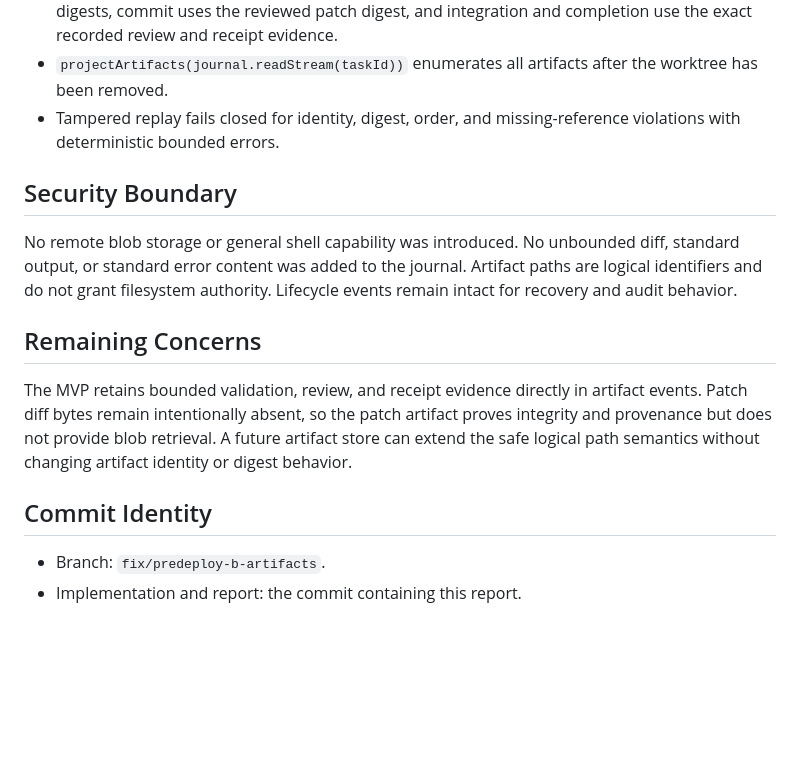
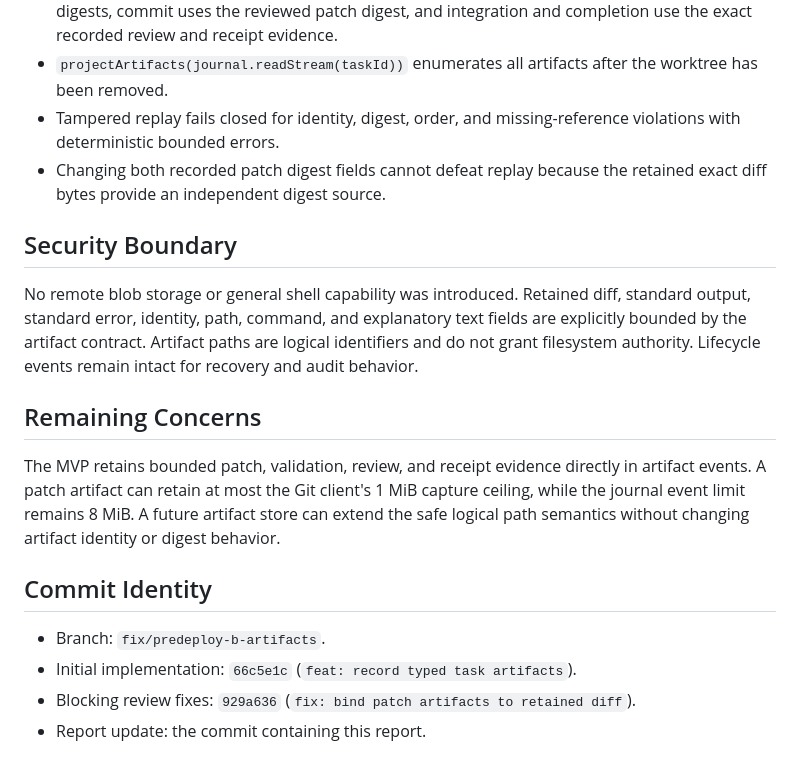
Before and after one commit to talibilat/zentra, a Markdown page: docs/execution/issue-006-implementation-report.md, the part around one of its changes. Drawn GitHub-style; blank space fills up the shorter version.

```diff
--- a/docs/execution/issue-006-implementation-report.md
+++ b/docs/execution/issue-006-implementation-report.md
@@ -63,21 +70,24 @@ Legacy streams without artifact events remain readable, while any stream that en
 - Validation uses the patch diff digest as its subject, review uses the exact patch and validation digests, commit uses the reviewed patch digest, and integration and completion use the exact recorded review and receipt evidence.
 - `projectArtifacts(journal.readStream(taskId))` enumerates all artifacts after the worktree has been removed.
 - Tampered replay fails closed for identity, digest, order, and missing-reference violations with deterministic bounded errors.
+- Changing both recorded patch digest fields cannot defeat replay because the retained exact diff bytes provide an independent digest source.
 
 ## Security Boundary
 
 No remote blob storage or general shell capability was introduced.
-No unbounded diff, standard output, or standard error content was added to the journal.
+Retained diff, standard output, standard error, identity, path, command, and explanatory text fields are explicitly bounded by the artifact contract.
 Artifact paths are logical identifiers and do not grant filesystem authority.
 Lifecycle events remain intact for recovery and audit behavior.
 
 ## Remaining Concerns
 
-The MVP retains bounded validation, review, and receipt evidence directly in artifact events.
-Patch diff bytes remain intentionally absent, so the patch artifact proves integrity and provenance but does not provide blob retrieval.
+The MVP retains bounded patch, validation, review, and receipt evidence directly in artifact events.
+A patch artifact can retain at most the Git client's 1 MiB capture ceiling, while the journal event limit remains 8 MiB.
 A future artifact store can extend the safe logical path semantics without changing artifact identity or digest behavior.
 
 ## Commit Identity
 
 - Branch: `fix/predeploy-b-artifacts`.
-- Implementation and report: the commit containing this report.
+- Initial implementation: `66c5e1c` (`feat: record typed task artifacts`).
+- Blocking review fixes: `929a636` (`fix: bind patch artifacts to retained diff`).
+- Report update: the commit containing this report.
```
Also changed, not shown: other parts of docs/execution/issue-006-implementation-report.md (+10 -3 lines).
